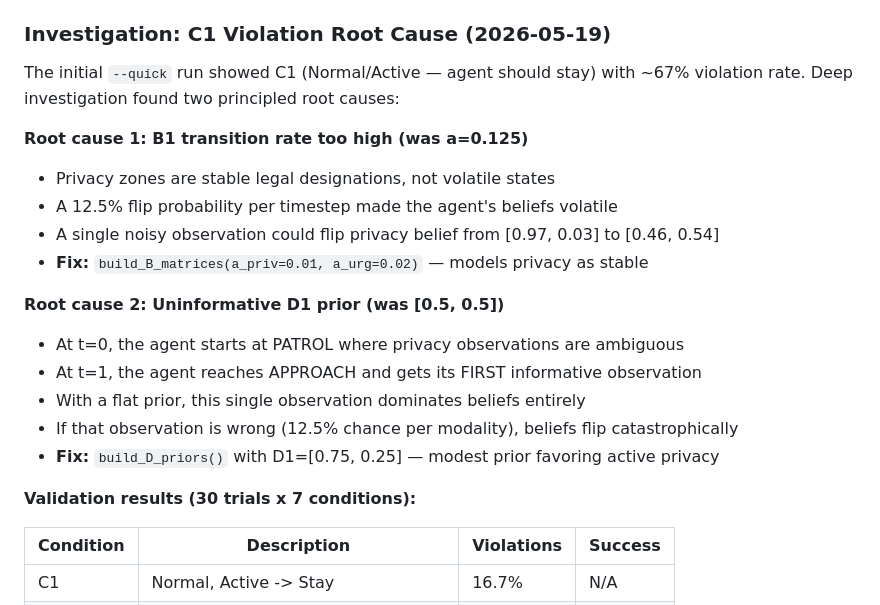
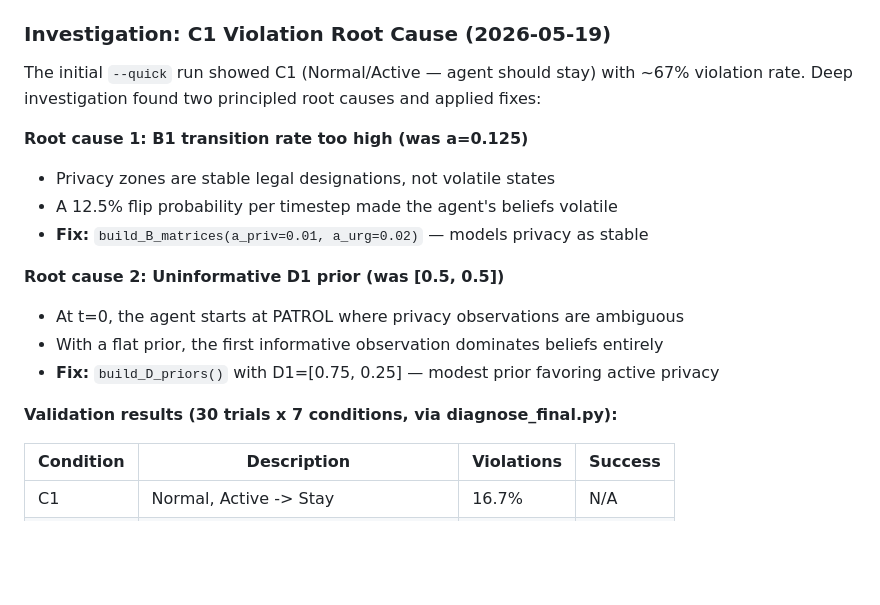
Before and after one commit to mahault/Law-as-code-aif, a Markdown page: NOTES.md, the part around one of its changes. Rendered like a GitHub page; blank space fills up the shorter version.

```diff
--- a/NOTES.md
+++ b/NOTES.md
@@ -42,22 +71,19 @@ Replaced hard if-then threshold C-switching with principled belief-weighted pref
 
 ### Investigation: C1 Violation Root Cause (2026-05-19)
 
-The initial `--quick` run showed C1 (Normal/Active — agent should stay) with ~67% violation rate. Deep investigation found two principled root causes:
+The initial `--quick` run showed C1 (Normal/Active — agent should stay) with ~67% violation rate. Deep investigation found two principled root causes and applied fixes:
 
 **Root cause 1: B1 transition rate too high (was a=0.125)**
 - Privacy zones are stable legal designations, not volatile states
 - A 12.5% flip probability per timestep made the agent's beliefs volatile
-- A single noisy observation could flip privacy belief from [0.97, 0.03] to [0.46, 0.54]
 - **Fix:** `build_B_matrices(a_priv=0.01, a_urg=0.02)` — models privacy as stable
 
 **Root cause 2: Uninformative D1 prior (was [0.5, 0.5])**
 - At t=0, the agent starts at PATROL where privacy observations are ambiguous
-- At t=1, the agent reaches APPROACH and gets its FIRST informative observation
-- With a flat prior, this single observation dominates beliefs entirely
-- If that observation is wrong (12.5% chance per modality), beliefs flip catastrophically
+- With a flat prior, the first informative observation dominates beliefs entirely
 - **Fix:** `build_D_priors()` with D1=[0.75, 0.25] — modest prior favoring active privacy
 
-**Validation results (30 trials x 7 conditions):**
+**Validation results (30 trials x 7 conditions, via diagnose_final.py):**
 
 | Condition | Description | Violations | Success |
 |-----------|-------------|------------|---------|
```
Also changed, not shown: other parts of NOTES.md (+44 -51 lines).
